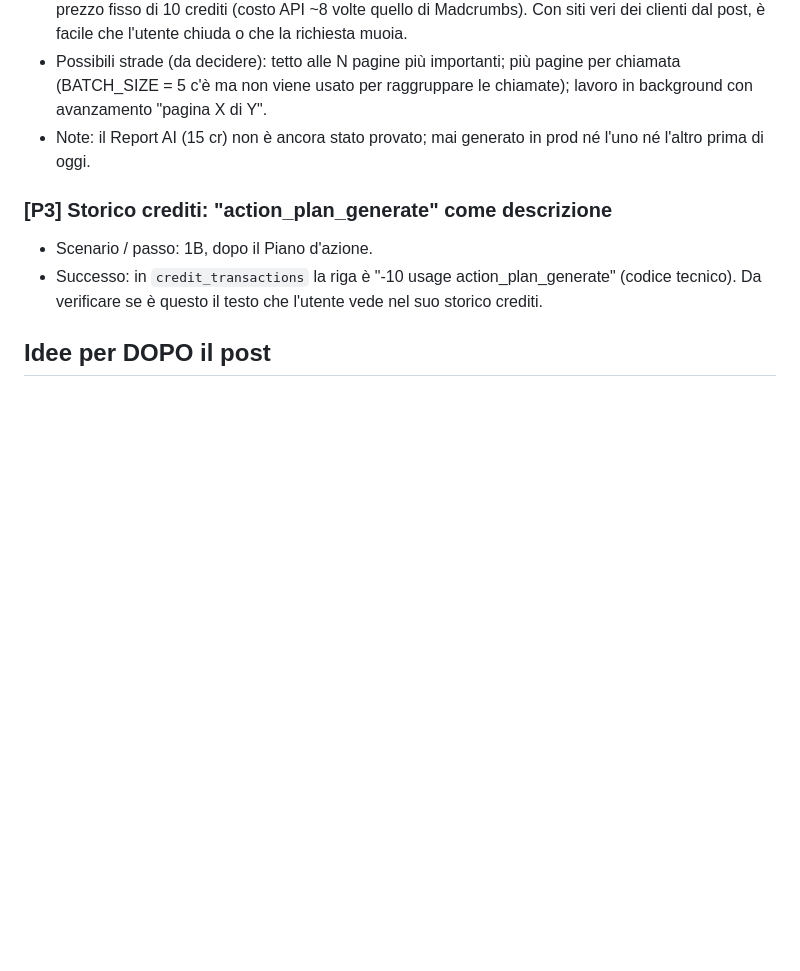
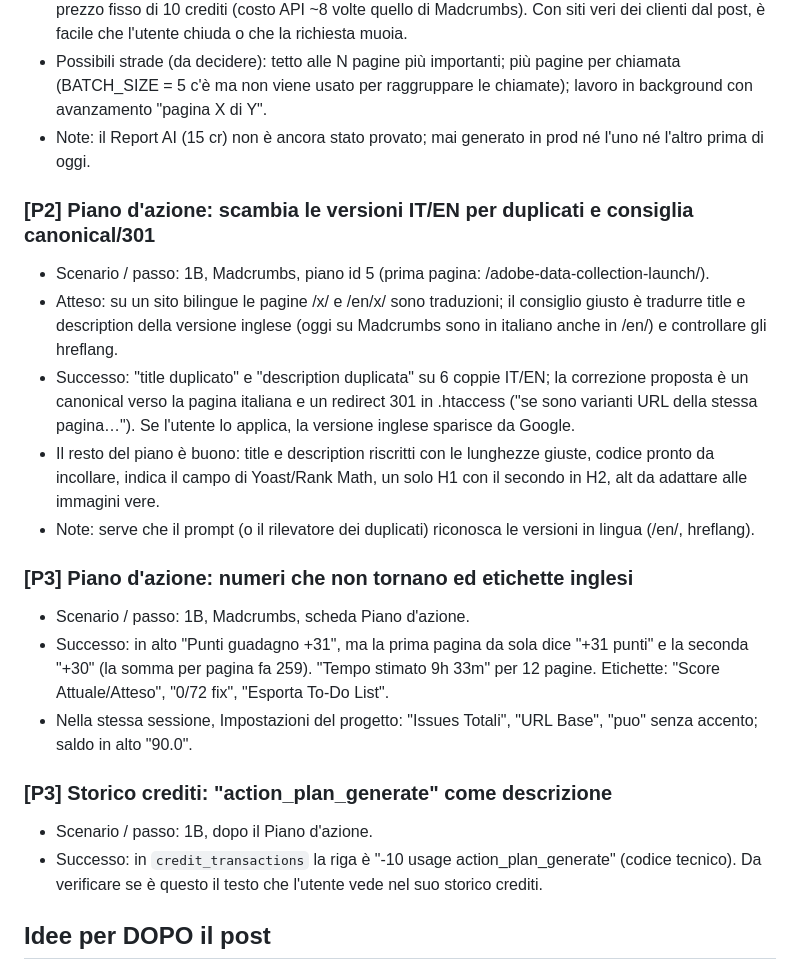
Before and after one commit to clembeweb/ainstein-seo-toolkit, a Markdown page: docs/2026-10-16-test-manuali.md, the part around the change. Rendered like a GitHub page; blank space fills up the shorter version.

Commit message:
docs(test-manuali): qualita' del Piano d'azione su Madcrumbs (IT/EN scambiate per duplicati, numeri)
Co-Authored-By: Claude Opus 5.5 <noreply@anthropic.com>

```diff
--- a/docs/2026-10-16-test-manuali.md
+++ b/docs/2026-10-16-test-manuali.md
@@ -87,6 +87,24 @@
   ma non viene usato per raggruppare le chiamate); lavoro in background con avanzamento "pagina X di Y".
 - Note: il Report AI (15 cr) non è ancora stato provato; mai generato in prod né l'uno né l'altro prima di oggi.
 
+### [P2] Piano d'azione: scambia le versioni IT/EN per duplicati e consiglia canonical/301
+- Scenario / passo: 1B, Madcrumbs, piano id 5 (prima pagina: /adobe-data-collection-launch/).
+- Atteso: su un sito bilingue le pagine /x/ e /en/x/ sono traduzioni; il consiglio giusto è tradurre title e description
+  della versione inglese (oggi su Madcrumbs sono in italiano anche in /en/) e controllare gli hreflang.
+- Successo: "title duplicato" e "description duplicata" su 6 coppie IT/EN; la correzione proposta è un canonical verso
+  la pagina italiana e un redirect 301 in .htaccess ("se sono varianti URL della stessa pagina…"). Se l'utente lo
+  applica, la versione inglese sparisce da Google.
+- Il resto del piano è buono: title e description riscritti con le lunghezze giuste, codice pronto da incollare,
+  indica il campo di Yoast/Rank Math, un solo H1 con il secondo in H2, alt da adattare alle immagini vere.
+- Note: serve che il prompt (o il rilevatore dei duplicati) riconosca le versioni in lingua (/en/, hreflang).
+
+### [P3] Piano d'azione: numeri che non tornano ed etichette inglesi
+- Scenario / passo: 1B, Madcrumbs, scheda Piano d'azione.
+- Successo: in alto "Punti guadagno +31", ma la prima pagina da sola dice "+31 punti" e la seconda "+30" (la somma
+  per pagina fa 259). "Tempo stimato 9h 33m" per 12 pagine. Etichette: "Score Attuale/Atteso", "0/72 fix",
+  "Esporta To-Do List".
+- Nella stessa sessione, Impostazioni del progetto: "Issues Totali", "URL Base", "puo" senza accento; saldo in alto "90.0".
+
 ### [P3] Storico crediti: "action_plan_generate" come descrizione
 - Scenario / passo: 1B, dopo il Piano d'azione.
 - Successo: in `credit_transactions` la riga è "-10 usage action_plan_generate" (codice tecnico). Da verificare se è
```
